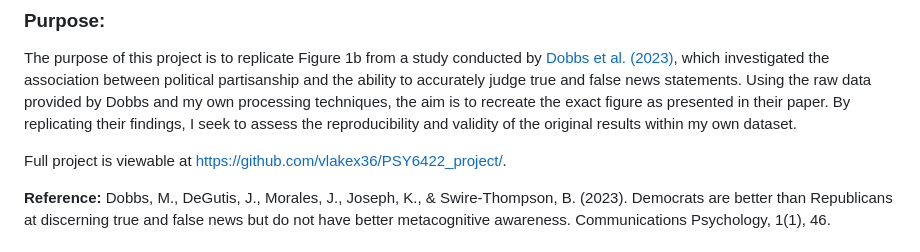
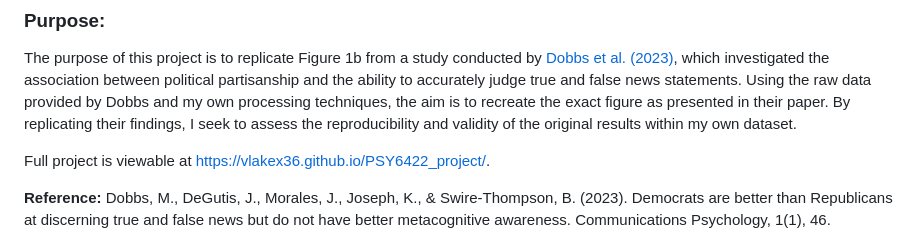
Before and after one commit to vlakex36/PSY6422_project, a Markdown page: README.md, the part around the change. GitHub-like rendering.

```diff
--- a/README.md
+++ b/README.md
@@ -5,7 +5,7 @@ Data Analysis and Visualisation project.
 
 The purpose of this project is to replicate Figure 1b from a study conducted by [Dobbs et al. (2023)](https://www.nature.com/articles/s44271-023-00040-x), which investigated the association between political partisanship and the ability to accurately judge true and false news statements. Using the raw data provided by Dobbs and my own processing techniques, the aim is to recreate the exact figure as presented in their paper. By replicating their findings, I seek to assess the reproducibility and validity of the original results within my own dataset.
 
-Full project is viewable at https://github.com/vlakex36/PSY6422_project/.
+Full project is viewable at https://vlakex36.github.io/PSY6422_project/.
 
 **Reference:** Dobbs, M., DeGutis, J., Morales, J., Joseph, K., & Swire-Thompson, B. (2023). Democrats are better than Republicans at discerning true and false news but do not have better metacognitive awareness. Communications Psychology, 1(1), 46.
 
```
